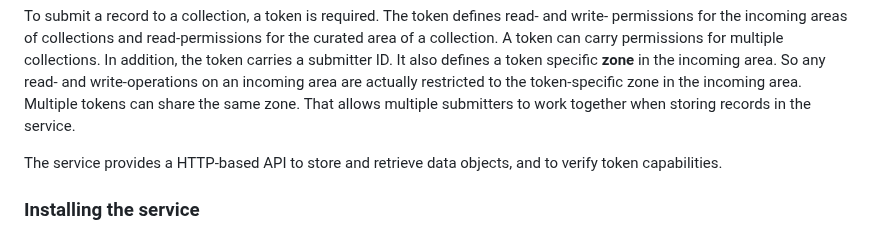
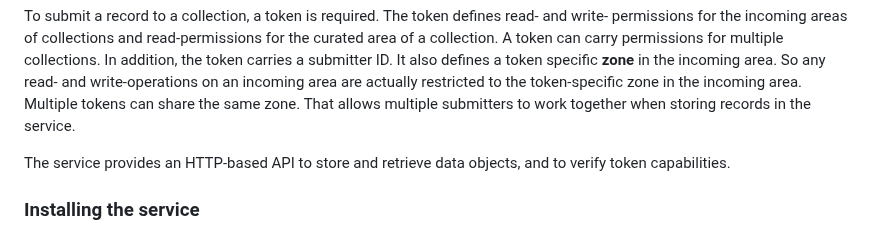
Before and after one commit to christian-monch/dump-things-server, a Markdown page: README.md, the part around the change. Rendered like a GitHub page.

Commit message:
doc(typo): correct typo in README.md

```diff
--- a/README.md
+++ b/README.md
@@ -26,7 +26,7 @@ So any read- and write-operations on an incoming area are actually restricted to
 Multiple tokens can share the same zone.
 That allows multiple submitters to work together when storing records in the service.
 
-The service provides a HTTP-based API to store and retrieve data objects, and to verify token capabilities.
+The service provides an HTTP-based API to store and retrieve data objects, and to verify token capabilities.
 
 ### Installing the service
 
```
